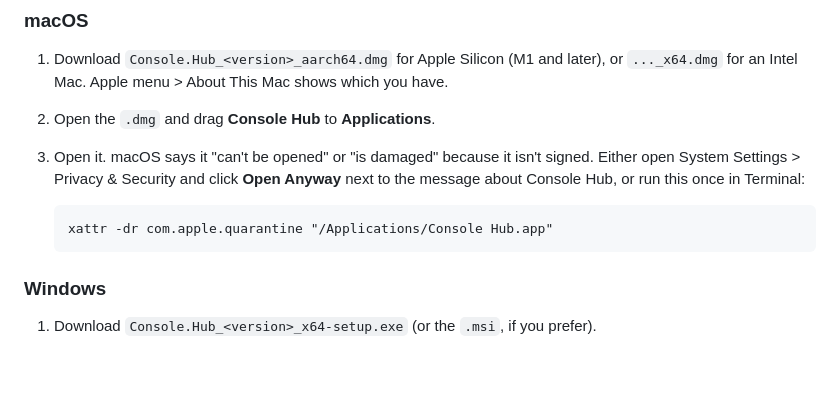
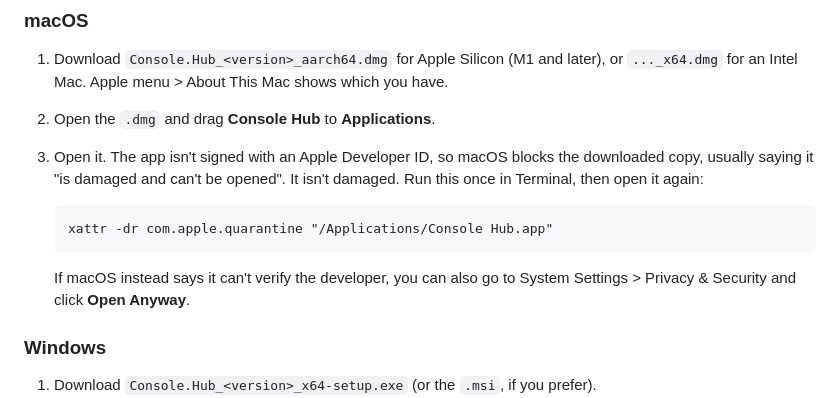
Before and after one commit to rrharvey/console-hub, a Markdown page: INSTALL.md, the part around the change. Drawn GitHub-style; blank space fills up the shorter version.

Commit message:
Correct macOS first-launch steps; check for one draft per release
The CI-built app is ad-hoc signed, so a downloaded copy shows "is damaged"
rather than offering Open Anyway; lead with the xattr command.

Co-Authored-By: Claude Opus 5.5 <noreply@anthropic.com>

```diff
--- a/INSTALL.md
+++ b/INSTALL.md
@@ -23,11 +23,14 @@ past that.
 1. Download `Console.Hub_<version>_aarch64.dmg` for Apple Silicon (M1 and later), or
    `..._x64.dmg` for an Intel Mac. Apple menu > About This Mac shows which you have.
 2. Open the `.dmg` and drag **Console Hub** to **Applications**.
-3. Open it. macOS says it "can't be opened" or "is damaged" because it isn't signed.
-   Either open System Settings > Privacy & Security and click **Open Anyway** next to the
-   message about Console Hub, or run this once in Terminal:
+3. Open it. The app isn't signed with an Apple Developer ID, so macOS blocks the
+   downloaded copy, usually saying it "is damaged and can't be opened". It isn't damaged.
+   Run this once in Terminal, then open it again:
 
        xattr -dr com.apple.quarantine "/Applications/Console Hub.app"
+
+   If macOS instead says it can't verify the developer, you can also go to System
+   Settings > Privacy & Security and click **Open Anyway**.
 
 ### Windows
 
```
Also changed, not shown: 2 other files.
